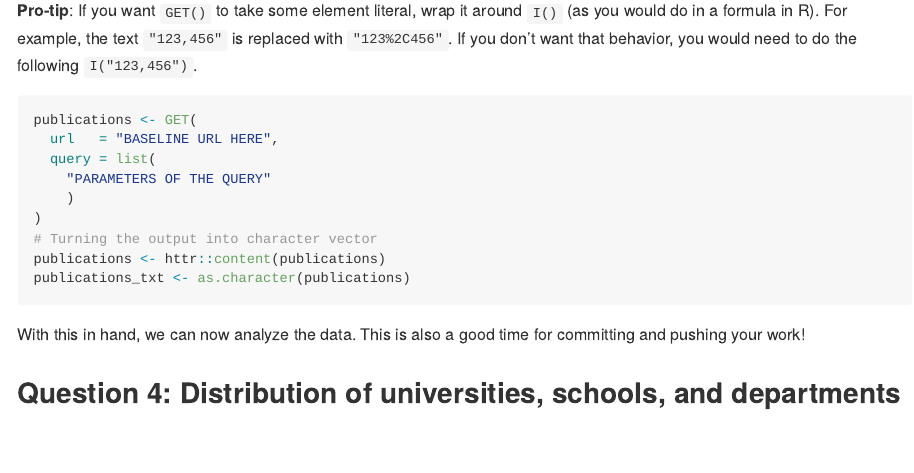
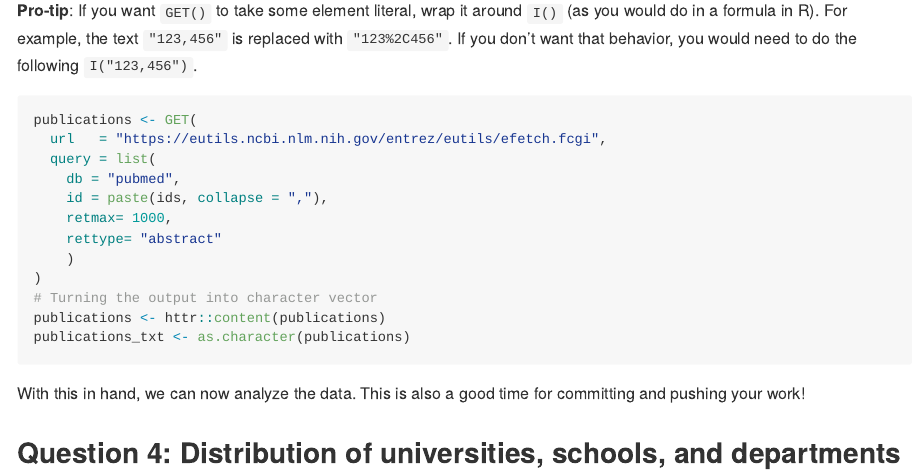
Before and after one commit to cbegay89/PM566-labs, an R Markdown document (Week 7/READMELab7.rmd): the page in a window 1100 px wide, from 3170 px down. The pictures show the output file Week 7/READMELab7.md that the author committed with the source, drawn offline in the style of GitHub.

Commit message:
Done getting article details

````diff
--- a/Week 7/READMELab7.rmd
+++ b/Week 7/READMELab7.rmd
@@ -117,11 +117,14 @@ before, we will need to coerce the contents (results) to a list using:
 
 **Pro-tip**: If you want `GET()` to take some element literal, wrap it around `I()` (as you would do in a formula in R). For example, the text `"123,456"` is replaced with `"123%2C456"`. If you don't want that behavior, you would need to do the following `I("123,456")`.
 
-```{r get-abstracts, eval = FALSE}
+```{r get-abstracts, eval = TRUE}
 publications <- GET(
-  url   = "BASELINE URL HERE",
+  url   = "https://eutils.ncbi.nlm.nih.gov/entrez/eutils/efetch.fcgi",
   query = list(
-    "PARAMETERS OF THE QUERY"
+    db = "pubmed",
+    id = paste(ids, collapse = ","),
+    retmax= 1000,
+    rettype= "abstract"
     )
 )
 # Turning the output into character vector
````
Also changed, not shown: Week 7/READMELab7.md.
